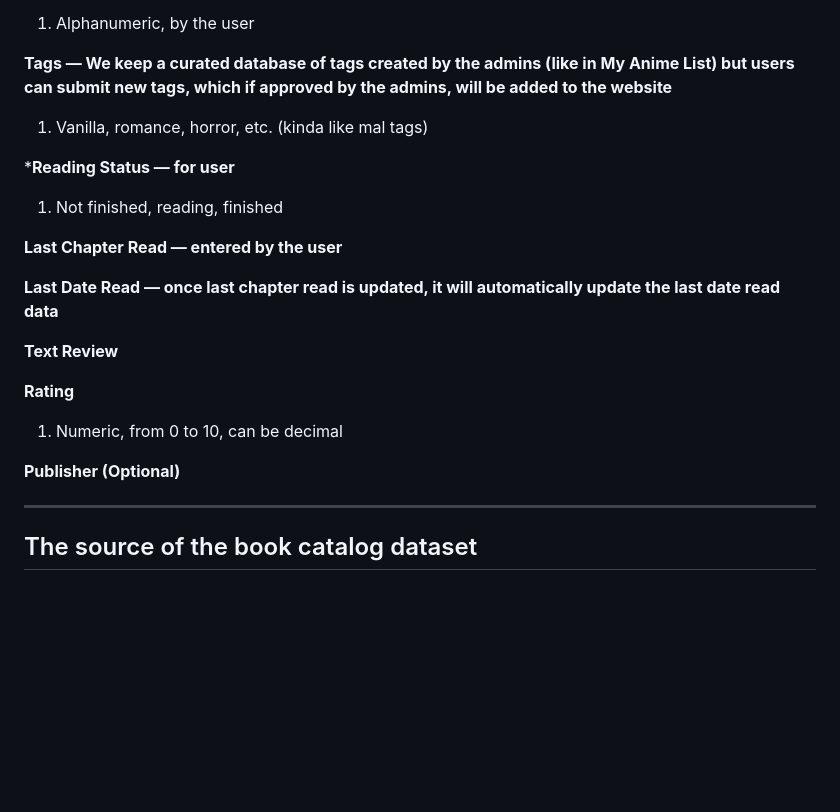
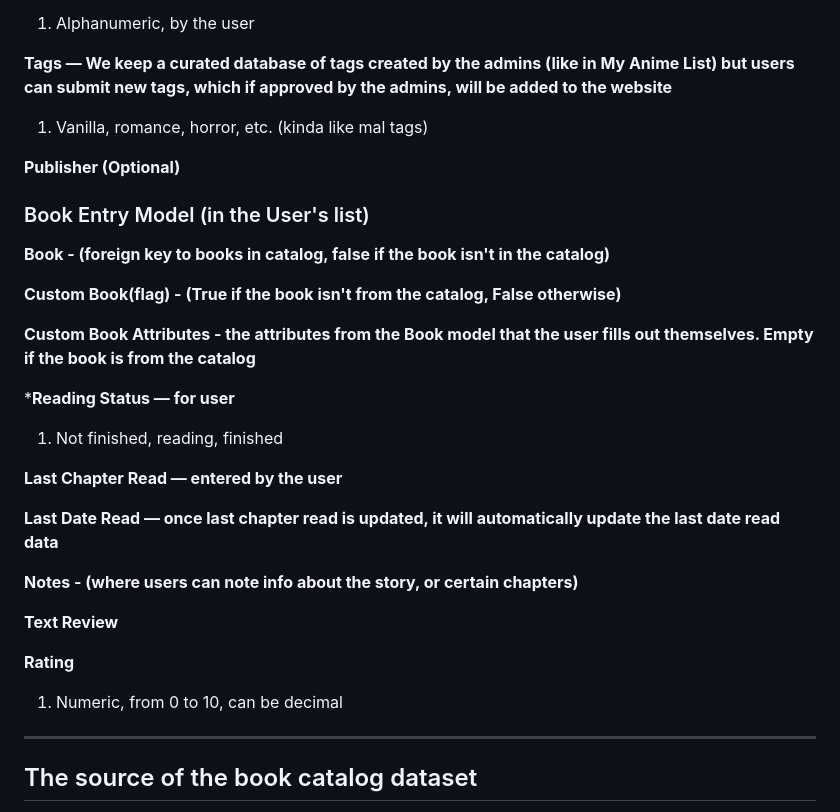
Before and after one commit to TomoriNow/Midterm-Project, a Markdown page: README.md, the part around one of its changes. Rendered like a GitHub page; blank space fills up the shorter version.

```diff
--- a/README.md
+++ b/README.md
@@ -56,6 +84,16 @@ __Description / Summary__
 __Tags — We keep a curated database of tags created by the admins (like in My Anime List) but users can submit new tags, which if approved by the admins, will be added to the website__
 1. Vanilla, romance, horror, etc. (kinda like mal tags)
 
+__Publisher (Optional)__
+
+### Book Entry Model (in the User's list)
+
+__Book - (foreign key to books in catalog, false if the book isn't in the catalog)__
+
+__Custom Book(flag) - (True if the book isn't from the catalog, False otherwise)__
+
+__Custom Book Attributes - the attributes from the Book model that the user fills out themselves. Empty if the book is from the catalog__
+
 *__Reading Status — for user__
 1. Not finished, reading, finished
 
@@ -63,12 +101,12 @@ __Last Chapter Read — entered by the user__
 
 __Last Date Read — once last chapter read is updated, it will automatically update the last date read data__
 
+__Notes - (where users can note info about the story, or certain chapters)__
+
 __Text Review__
 
 __Rating__
 1. Numeric, from 0 to 10, can be decimal
-
-__Publisher (Optional)__
 
 ________________________
 ## The source of the book catalog dataset
```
Also changed, not shown: other parts of README.md (+31 -3 lines).
